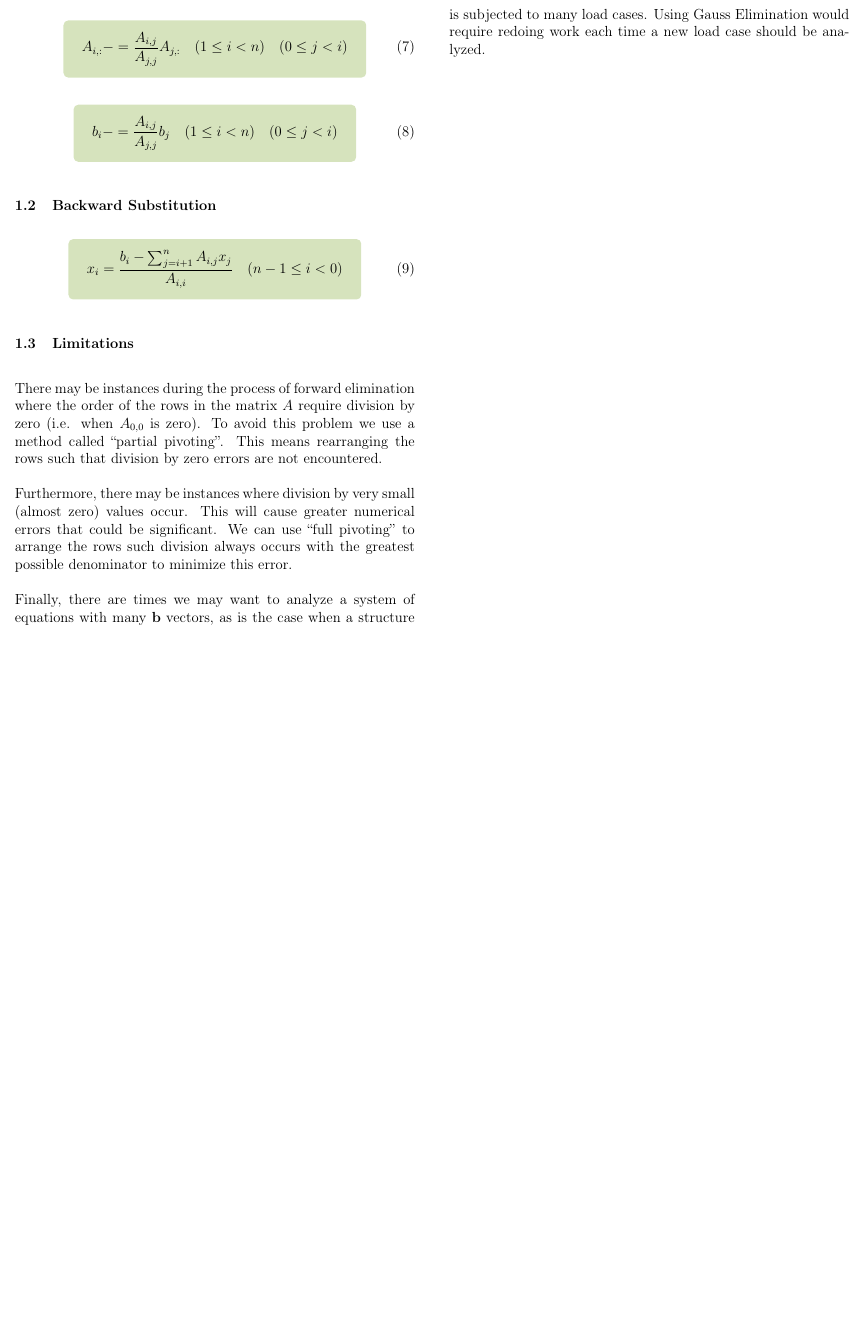
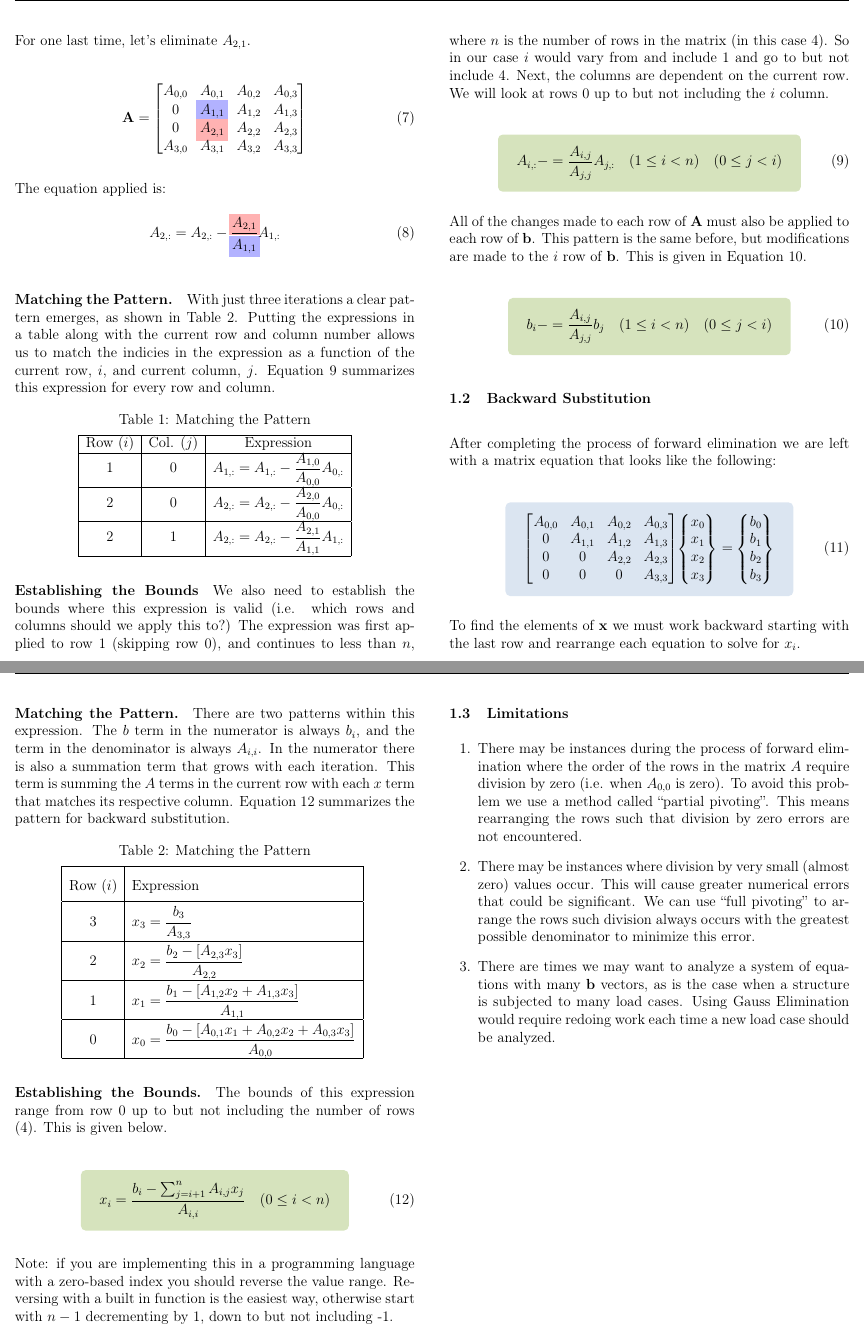
Before and after one commit to BrianChevalier/gitMechanics, a LaTeX document (CEE384/gauss-elimination/Main.tex): part of page 3 of 4 before the commit and two parts of pages 3 and 4 of 5 after it, the two joined at a grey line, cut at the place of the change, the shorter picture padded with empty space. Compiled offline with pdfLaTeX.

Commit message:
Updated Gauss Elimination work.

```diff
--- a/CEE384/gauss-elimination/Main.tex
+++ b/CEE384/gauss-elimination/Main.tex
@@ -104,6 +104,59 @@ We are now left with a zero in position $A_{1,0}$.
 	A_{0,:}
 \end{equation}
 
+For one last time, let's eliminate $A_{2,1}$.
+
+\begin{equation}
+	\vec{A} =
+	\begin{bmatrix}
+		A_{0,0} & A_{0,1} & A_{0,2} & A_{0,3}\\
+		0 & \bhigh{A_{1,1}} & A_{1,2} & A_{1,3}\\
+		0 & \rhigh{A_{2,1}} & A_{2,2} & A_{2,3}\\
+		A_{3,0} & A_{3,1} & A_{3,2} & A_{3,3}\\
+	\end{bmatrix}
+\end{equation}
+
+The equation applied is:
+\begin{equation}
+	A_{2,:} = A_{2, :} - \frac{
+		\rhigh{A_{2,1}}
+	} {
+		\bhigh{A_{1,1}}
+	}
+	A_{1,:}
+\end{equation}
+
+%---------------------------------------------------
+
+\paragraph{Matching the Pattern.}
+With just three iterations a clear pattern emerges, as shown in Table \ref{Tab:PatternMatch}. Putting the expressions in a table along with the current row and column number allows us to match the indicies in the expression as a function of the current row, $i$, and current column, $j$.
+Equation \ref{Eq:GeneralAElimination} summarizes this expression for every row and column.
+
+\begin{table}[h!]
+\centering
+\caption{Matching the Pattern}
+\label{Tab:PatternMatch}
+\begin{tabular}{|c|c|c|}
+\hline
+Row ($i$) & Col. ($j$) & Expression \\
+\hline
+1 & 0 & $\displaystyle A_{1,:} = A_{1, :} - \frac{A_{1,0}} {A_{0,0}} A_{0,:}$ \\
+\hline
+2 & 0 & $\displaystyle 	A_{2,:} = A_{2, :} - \frac{A_{2,0}} {A_{0,0}} A_{0,:}$ \\
+\hline
+2 & 1 & $\displaystyle 	A_{2,:} = A_{2, :} - \frac{A_{2,1}} {A_{1,1}} A_{1,:}$ \\
+\hline
+\end{tabular}
+\end{table}
+
+
+
+
+\paragraph{Establishing the Bounds}
+We also need to establish the bounds where this expression is valid (i.e. which rows and columns should we apply this to?) The expression was first applied to row 1 (skipping row 0), and continues to less than $n$, where $n$ is the number of rows in the matrix (in this case 4). So in our case $i$ would vary from and include 1 and go to but not include 4. Next, the columns are dependent on the current row. We will look at rows 0 up to but not including the $i$ column.
+
+
+%------------------------
 
 \gbox{
 	A_{i,:} -= \frac{A_{i,j}}{A_{j,j}}
@@ -112,7 +165,13 @@ We are now left with a zero in position $A_{1,0}$.
 	(1\leq i < n)
 	\quad
 	(0 \leq j < i)
+	\label{Eq:GeneralAElimination}
 }
+
+
+
+%------------------------
+All of the changes made to each row of $\vec{A}$ must also be applied to each row of $\vec{b}$. This pattern is the same before, but modifications are made to the $i$ row of $\vec{b}$. This is given in Equation \ref{Eq:GeneralbElimination}.
 
 \gbox{
 	b_i -= \frac{A_{i,j}}{A_{j,j}} b_j
@@ -120,10 +179,62 @@ We are now left with a zero in position $A_{1,0}$.
 	(1\leq i < n)
 	\quad
 	(0 \leq j < i)
+	\label{Eq:GeneralbElimination}
 }
 
 
+
+
+
+
 \subsection{Backward Substitution}
+
+After completing the process of forward elimination we are left with a matrix equation that looks like the following:
+
+\bbox{
+	\begin{bmatrix}
+		A_{0,0} & A_{0,1} & A_{0,2} & A_{0,3}\\
+		0 & A_{1,1} & A_{1,2} & A_{1,3}\\
+		0 & 0 & A_{2,2} & A_{2,3}\\
+		0 & 0 & 0 & A_{3,3}\\
+	\end{bmatrix}
+	\begin{Bmatrix}
+	x_0\\ x_1\\ x_2\\ x_3
+	\end{Bmatrix}
+	=
+	\begin{Bmatrix}
+	b_0\\ b_1\\ b_2\\ b_3
+	\end{Bmatrix}
+}
+
+
+To find the elements of $\vec{x}$ we must work backward starting with the last row and rearrange each equation to solve for $x_i$.
+
+\paragraph{Matching the Pattern.}
+There are two patterns within this expression. The $b$ term in the numerator is always $b_i$, and the term in the denominator is always $A_{i,i}$.
+In the numerator there is also a summation term that grows with each iteration. This term is summing the $A$ terms in the current row with each $x$ term that matches its respective column.
+Equation \ref{Eq:BackSubGen} summarizes the pattern for backward substitution.
+
+\begin{table}[h!]
+\centering
+\caption{Matching the Pattern}
+\label{Tab:PatternMatch}
+{\renewcommand{\arraystretch}{2}
+\begin{tabular}{|c|l|}
+\hline
+Row ($i$) & Expression \\ \hline
+3 & $\displaystyle x_3 = \frac{b_3}{A_{3,3}}$ \\ \hline
+2 & $\displaystyle x_2 = \frac{b_2 - [A_{2,3}x_3]}                      {A_{2,2}}$\\ \hline
+1 & $\displaystyle x_1 = \frac{b_1 - [A_{1,2}x_2 + A_{1,3}x_3]} {A_{1,1}}$\\ \hline
+0 & $\displaystyle x_0 = \frac{b_0 - [A_{0,1}x_1+A_{0,2}x_2+A_{0,3}x_3]} {A_{0,0}}$ \\
+\hline
+\end{tabular}
+}
+\end{table}
+
+\paragraph{Establishing the Bounds.}
+The bounds of this expression range from row 0 up to but not including the number of rows (4). This is given below.
+
 
 \gbox{
 	x_i = \frac
@@ -134,18 +245,23 @@ We are now left with a zero in position $A_{1,0}$.
 		A_{i, i}
 	}
 	\quad
-	( n-1 \leq i < 0 )
+	( 0 \leq i < n )
+	\label{Eq:BackSubGen}
 }
+
+Note: if you are implementing this in a programming language with a zero-based index you should reverse the value range. Reversing with a built in function is the easiest way, otherwise start with $n-1$ decrementing by 1, down to but not including -1.
 
 
 \subsection{Limitations}
-There may be instances during the process of forward elimination where the order of the rows in the matrix $A$ require division by zero (i.e. when $A_{0,0}$ is zero). To avoid this problem we use a method called ``partial pivoting''. This means rearranging the rows such that division by zero errors are not encountered.
+\begin{enumerate}
+\item There may be instances during the process of forward elimination where the order of the rows in the matrix $A$ require division by zero (i.e. when $A_{0,0}$ is zero). To avoid this problem we use a method called ``partial pivoting''. This means rearranging the rows such that division by zero errors are not encountered.
 
-Furthermore, there may be instances where division by very small (almost zero) values occur. This will cause greater numerical errors that could be significant. We can use ``full pivoting'' to arrange the rows such division always occurs with the greatest possible denominator to minimize this error.
+\item There may be instances where division by very small (almost zero) values occur. This will cause greater numerical errors that could be significant. We can use ``full pivoting'' to arrange the rows such division always occurs with the greatest possible denominator to minimize this error.
 
-Finally, there are times we may want to analyze a system of equations with many $\vec{b}$ vectors, as is the case when a structure is subjected to many load cases. Using Gauss Elimination would require redoing work each time a new load case should be analyzed.
+\item There are times we may want to analyze a system of equations with many $\vec{b}$ vectors, as is the case when a structure is subjected to many load cases. Using Gauss Elimination would require redoing work each time a new load case should be analyzed.
+\end{enumerate}
 
-\nocite{3Brown1Blue-taylorseries}
+\nocite{NumMethods}
 
 \newpage
 \bibliography{../../assets/bibtex}
```
Also changed, not shown: assets/bibtex.bib (+9 -0 lines).
